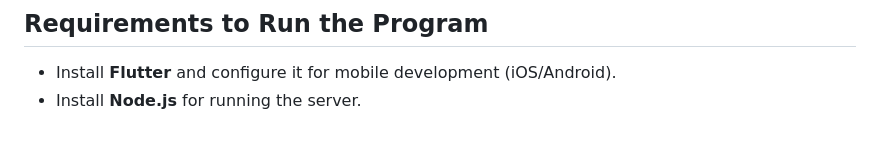
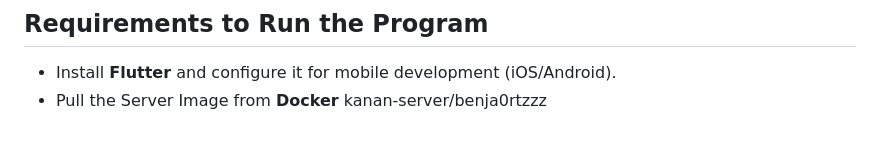
Before and after one commit to juanvaloss/TC2007B.502_MobileApp, a Markdown page: README.md, the part around the change. Drawn GitHub-style.

```diff
--- a/README.md
+++ b/README.md
@@ -67,4 +67,4 @@ This project is a proposal for a mobile application designed to streamline the p
 ## Requirements to Run the Program
 
 - Install **Flutter** and configure it for mobile development (iOS/Android).
-- Install **Node.js** for running the server.
+- Pull the Server Image from **Docker** kanan-server/benja0rtzzz
```
